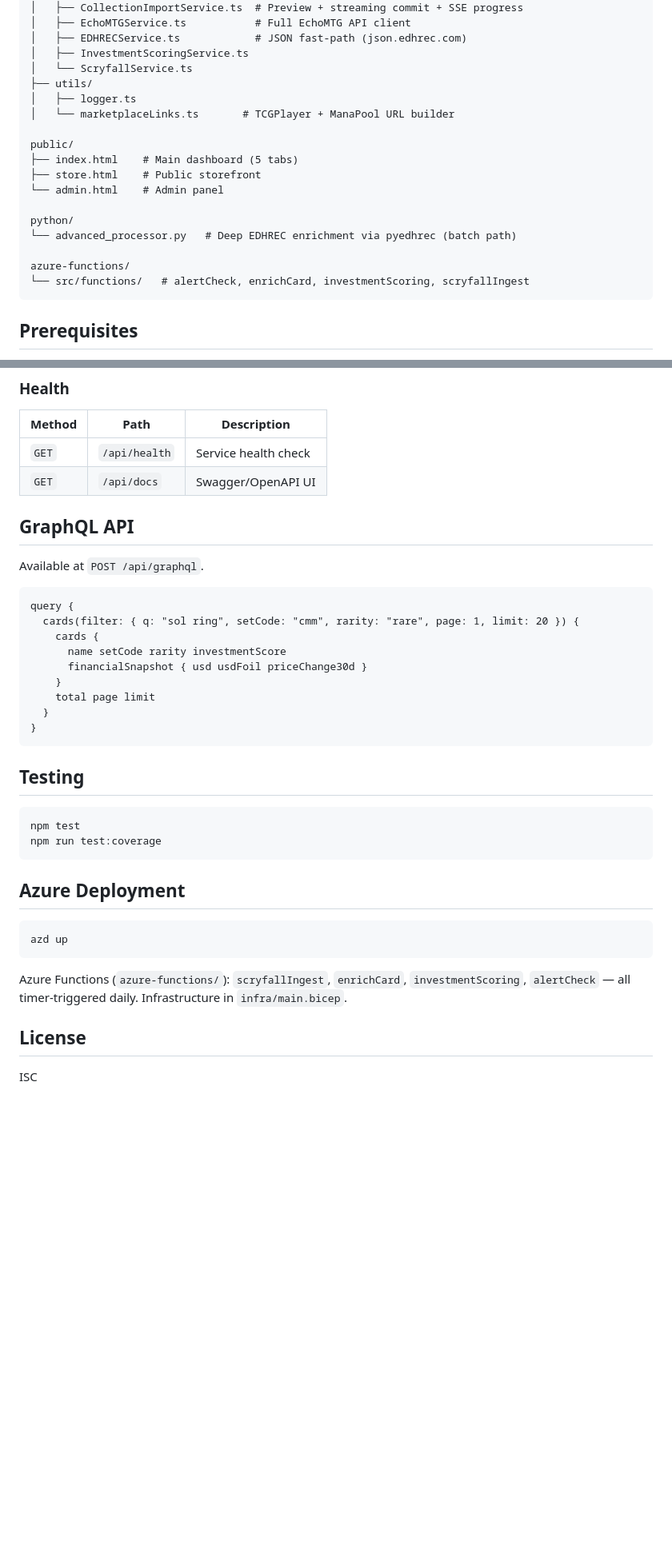
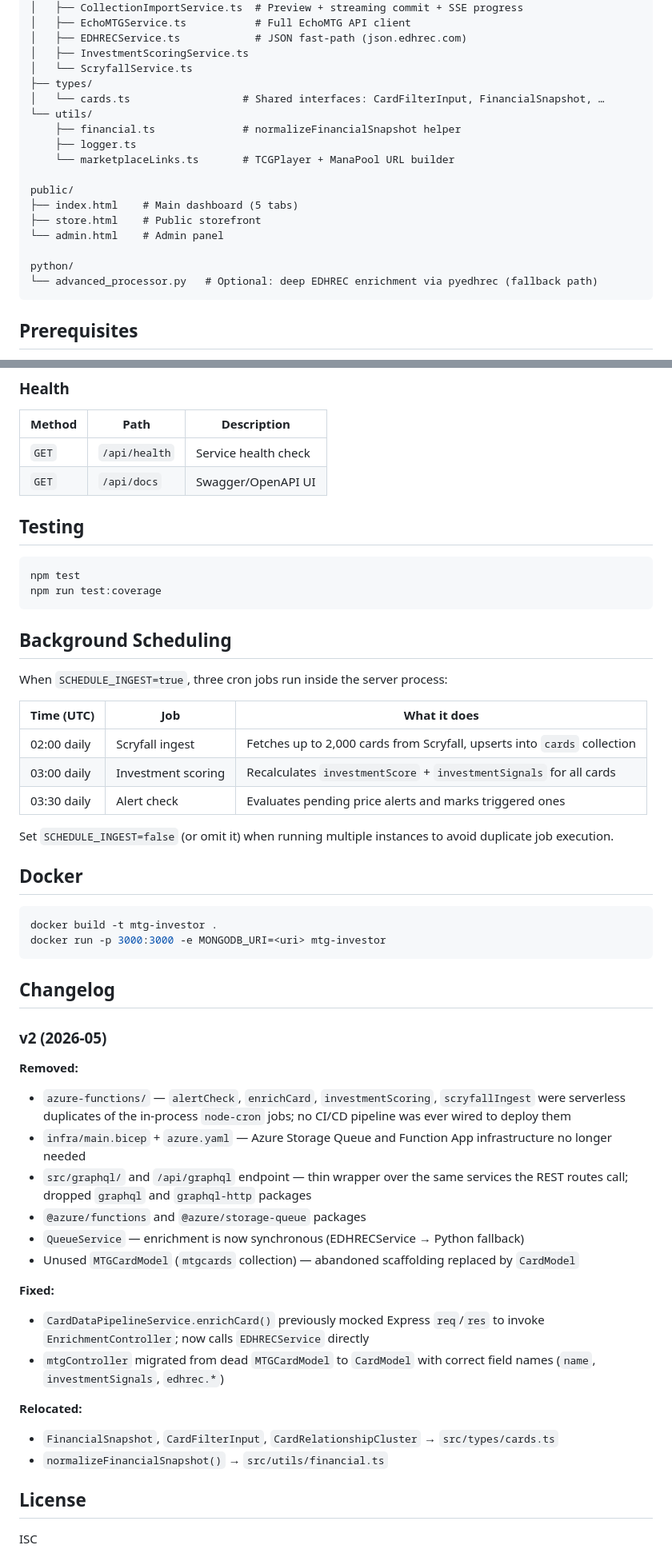
Before and after one commit to Greg-Pina/mtg-investor, a Markdown page: README.md, 2 parts joined by grey strips. Shown at 80% size. Rendered like a GitHub page; blank space fills up the shorter version.

Commit message:
docs: update README for v2 — remove Azure Functions, GraphQL, add changelog (#9)
- Remove azure-functions/ and src/graphql/ from project structure
- Remove GraphQL API section and Azure Deployment section
- Update EDHREC enrichment section (Azure Functions path → Python fallback)
- Add Background Scheduling section (node-cron job table)
- Add Docker run section
- Add v2 Changelog section summarising all removals and fixes
- Fix src/types/ and src/utils/ entries in project tree

Co-authored-by: Claude Sonnet 4.6 (1M context) <noreply@anthropic.com>

````diff
--- a/README.md
+++ b/README.md
@@ -61,9 +60,12 @@ src/
 │   ├── EDHRECService.ts            # JSON fast-path (json.edhrec.com)
 │   ├── InvestmentScoringService.ts
 │   └── ScryfallService.ts
-├── utils/
-│   ├── logger.ts
-│   └── marketplaceLinks.ts       # TCGPlayer + ManaPool URL builder
+├── types/
+│   └── cards.ts                  # Shared interfaces: CardFilterInput, FinancialSnapshot, …
+└── utils/
+    ├── financial.ts              # normalizeFinancialSnapshot helper
+    ├── logger.ts
+    └── marketplaceLinks.ts       # TCGPlayer + ManaPool URL builder
 
 public/
 ├── index.html    # Main dashboard (5 tabs)
@@ -71,10 +73,7 @@ public/
 └── admin.html    # Admin panel
 
 python/
-└── advanced_processor.py   # Deep EDHREC enrichment via pyedhrec (batch path)
-
-azure-functions/
-└── src/functions/   # alertCheck, enrichCard, investmentScoring, scryfallIngest
+└── advanced_processor.py   # Optional: deep EDHREC enrichment via pyedhrec (fallback path)
 ```
 
 ## Prerequisites
@@ -272,22 +271,6 @@ Two paths:
 | `GET` | `/api/health` | Service health check |
 | `GET` | `/api/docs` | Swagger/OpenAPI UI |
 
-## GraphQL API
-
-Available at `POST /api/graphql`.
-
-```graphql
-query {
-  cards(filter: { q: "sol ring", setCode: "cmm", rarity: "rare", page: 1, limit: 20 }) {
-    cards {
-      name setCode rarity investmentScore
-      financialSnapshot { usd usdFoil priceChange30d }
-    }
-    total page limit
-  }
-}
-```
-
 ## Testing
 
 ```bash
@@ -295,13 +278,44 @@ npm test
 npm run test:coverage
 ```
 
-## Azure Deployment
+## Background Scheduling
+
+When `SCHEDULE_INGEST=true`, three cron jobs run inside the server process:
+
+| Time (UTC) | Job | What it does |
+|---|---|---|
+| 02:00 daily | Scryfall ingest | Fetches up to 2,000 cards from Scryfall, upserts into `cards` collection |
+| 03:00 daily | Investment scoring | Recalculates `investmentScore` + `investmentSignals` for all cards |
+| 03:30 daily | Alert check | Evaluates pending price alerts and marks triggered ones |
+
+Set `SCHEDULE_INGEST=false` (or omit it) when running multiple instances to avoid duplicate job execution.
+
+## Docker
 
 ```bash
-azd up
+docker build -t mtg-investor .
+docker run -p 3000:3000 -e MONGODB_URI=<uri> mtg-investor
 ```
 
-Azure Functions (`azure-functions/`): `scryfallIngest`, `enrichCard`, `investmentScoring`, `alertCheck` — all timer-triggered daily. Infrastructure in `infra/main.bicep`.
+## Changelog
+
+### v2 (2026-05)
+
+**Removed:**
+- `azure-functions/` — `alertCheck`, `enrichCard`, `investmentScoring`, `scryfallIngest` were serverless duplicates of the in-process `node-cron` jobs; no CI/CD pipeline was ever wired to deploy them
+- `infra/main.bicep` + `azure.yaml` — Azure Storage Queue and Function App infrastructure no longer needed
+- `src/graphql/` and `/api/graphql` endpoint — thin wrapper over the same services the REST routes call; dropped `graphql` and `graphql-http` packages
+- `@azure/functions` and `@azure/storage-queue` packages
+- `QueueService` — enrichment is now synchronous (EDHRECService → Python fallback)
+- Unused `MTGCardModel` (`mtgcards` collection) — abandoned scaffolding replaced by `CardModel`
+
+**Fixed:**
+- `CardDataPipelineService.enrichCard()` previously mocked Express `req`/`res` to invoke `EnrichmentController`; now calls `EDHRECService` directly
+- `mtgController` migrated from dead `MTGCardModel` to `CardModel` with correct field names (`name`, `investmentSignals`, `edhrec.*`)
+
+**Relocated:**
+- `FinancialSnapshot`, `CardFilterInput`, `CardRelationshipCluster` → `src/types/cards.ts`
+- `normalizeFinancialSnapshot()` → `src/utils/financial.ts`
 
 ## License
 
````
Also changed, not shown: other parts of README.md (+2 -3 lines).
